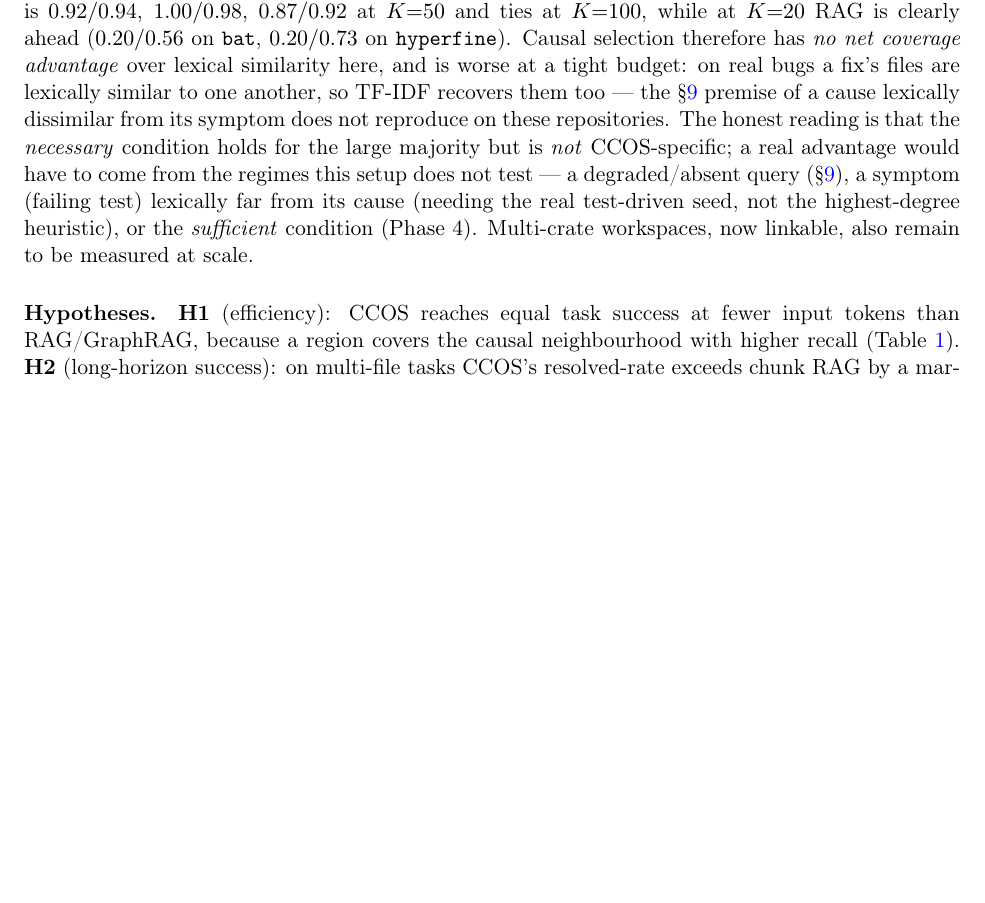
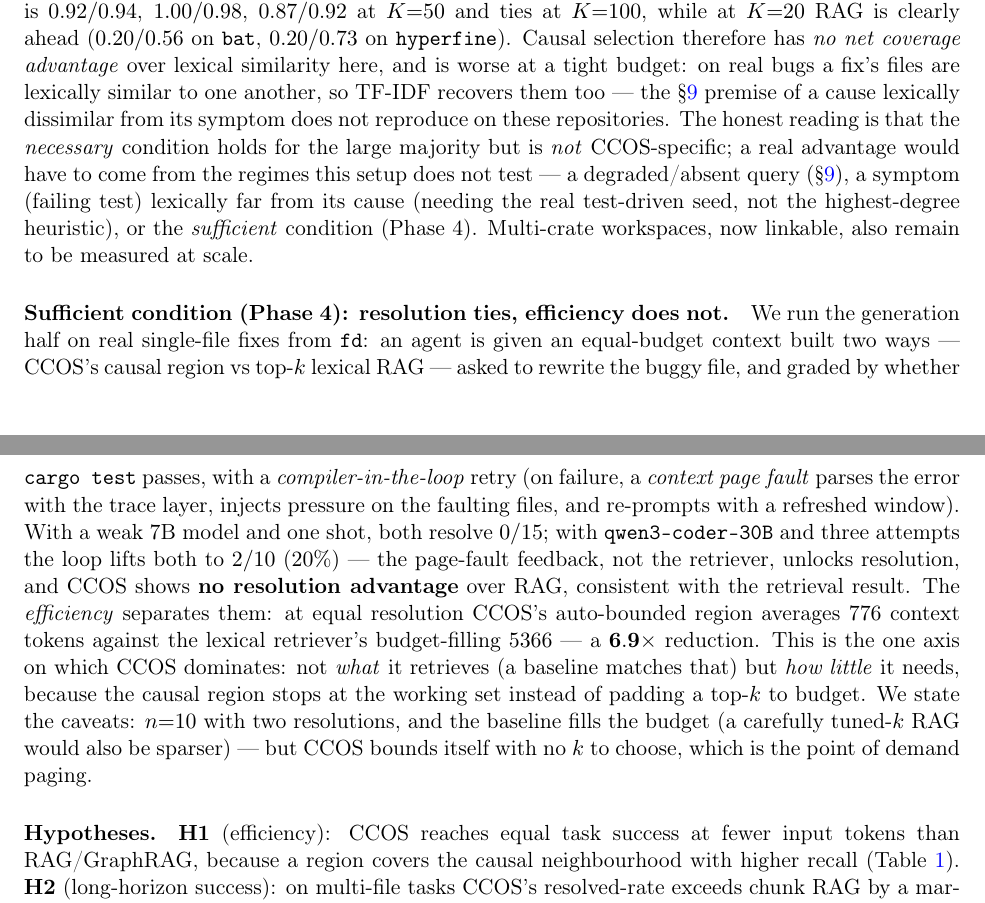
Before and after one commit to Memorithm/CCOS-Core, a LaTeX paper (docs/paper/ccos_regions.tex): part of page 9 of 11 before the commit and two parts of pages 9 and 10 of 11 after it, the two joined at a grey line, cut so that both start at the same text, the shorter picture padded with empty space. Compiled offline with pdfLaTeX.

Commit message:
paper/docs: fold in the Phase-4 efficiency result (the positive finding)
Measured on real fd fixes (qwen3-coder-30B + compiler-in-the-loop): CCOS and RAG
resolve equally (2/10), but CCOS does so on 776 context tokens vs RAG's 5366 — a
6.9x reduction, because the causal region stops at the working set instead of
padding a top-k to budget. This is CCOS's one measured advantage.

- paper §9: new "Sufficient condition (Phase 4): resolution ties, efficiency does
  not" paragraph, with caveats (n=10, budget-filling baseline).
- abstract: efficiency stated as the axis where CCOS wins (frugal, auditable —
  not a better retriever/solver).
- README + CHANGELOG: the 6.9x efficiency result recorded.

```diff
--- a/docs/paper/ccos_regions.tex
+++ b/docs/paper/ccos_regions.tex
@@ -571,6 +577,26 @@ query (§\ref{sec:sim}), a symptom (failing test) lexically far from its cause
 \emph{sufficient} condition (Phase 4). Multi-crate workspaces, now linkable, also
 remain to be measured at scale.
 
+\paragraph{Sufficient condition (Phase 4): resolution ties, efficiency does not.}
+We run the generation half on real single-file fixes from \code{fd}: an agent is
+given an equal-budget context built two ways --- CCOS's causal region vs top-$k$
+lexical RAG --- asked to rewrite the buggy file, and graded by whether
+\code{cargo test} passes, with a \emph{compiler-in-the-loop} retry (on failure, a
+\emph{context page fault} parses the error with the trace layer, injects pressure on
+the faulting files, and re-prompts with a refreshed window). With a weak $7$B model
+and one shot, both resolve $0/15$; with \code{qwen3-coder-30B} and three attempts
+the loop lifts both to $2/10$ ($20\%$) --- the page-fault feedback, not the
+retriever, unlocks resolution, and CCOS shows \textbf{no resolution advantage} over
+RAG, consistent with the retrieval result. The \emph{efficiency} separates them: at
+equal resolution CCOS's auto-bounded region averages $776$ context tokens against
+the lexical retriever's budget-filling $5366$ --- a $\mathbf{6.9\times}$ reduction.
+This is the one axis on which CCOS dominates: not \emph{what} it retrieves (a
+baseline matches that) but \emph{how little} it needs, because the causal region
+stops at the working set instead of padding a top-$k$ to budget. We state the
+caveats: $n{=}10$ with two resolutions, and the baseline fills the budget (a
+carefully tuned-$k$ RAG would also be sparser) --- but CCOS bounds itself with no
+$k$ to choose, which is the point of demand paging.
+
 \paragraph{Hypotheses.}
 \textbf{H1} (efficiency): CCOS reaches equal task success at fewer input tokens
 than RAG/GraphRAG, because a region covers the causal neighbourhood with higher
```
Also changed, not shown: CHANGELOG.md, README.md, docs/paper/ccos_regions.tex (14 more changed lines).
